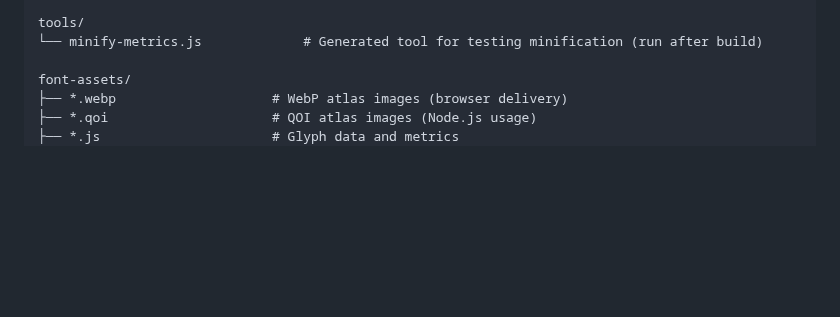
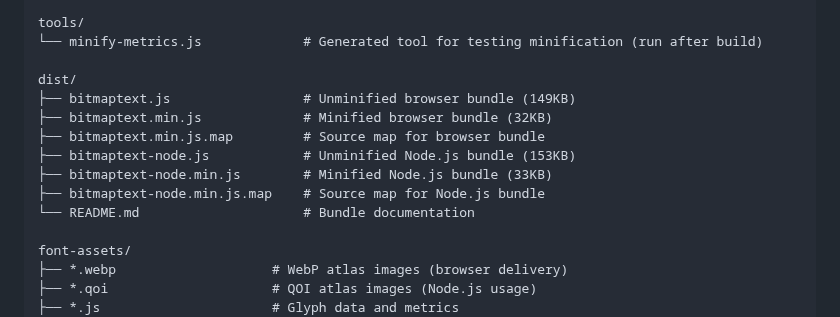
Before and after one commit to davidedc/BitmapText.js, a Markdown page: scripts/README.md, the part around one of its changes. Rendered like a GitHub page; blank space fills up the shorter version.

```diff
--- a/scripts/README.md
+++ b/scripts/README.md
@@ -384,6 +437,15 @@ scripts/
 
 tools/
 └── minify-metrics.js             # Generated tool for testing minification (run after build)
+
+dist/
+├── bitmaptext.js                 # Unminified browser bundle (149KB)
+├── bitmaptext.min.js             # Minified browser bundle (32KB)
+├── bitmaptext.min.js.map         # Source map for browser bundle
+├── bitmaptext-node.js            # Unminified Node.js bundle (153KB)
+├── bitmaptext-node.min.js        # Minified Node.js bundle (33KB)
+├── bitmaptext-node.min.js.map    # Source map for Node.js bundle
+└── README.md                     # Bundle documentation
 
 font-assets/
 ├── *.webp                    # WebP atlas images (browser delivery)
```
Also changed, not shown: other parts of scripts/README.md (+53 -0 lines), README.md (+50 -0 lines), dist/README.md (added, +237 -0 lines).
